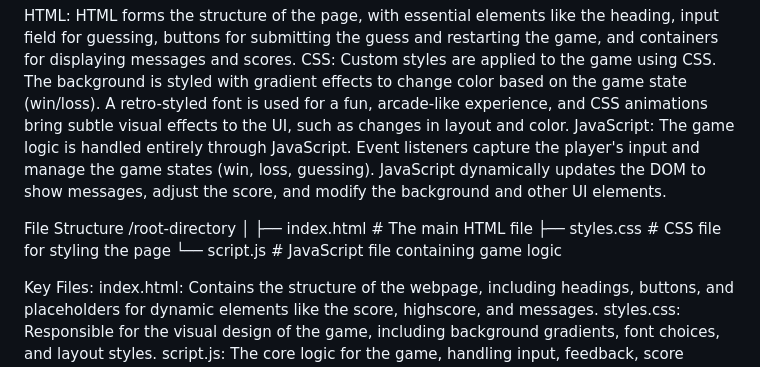
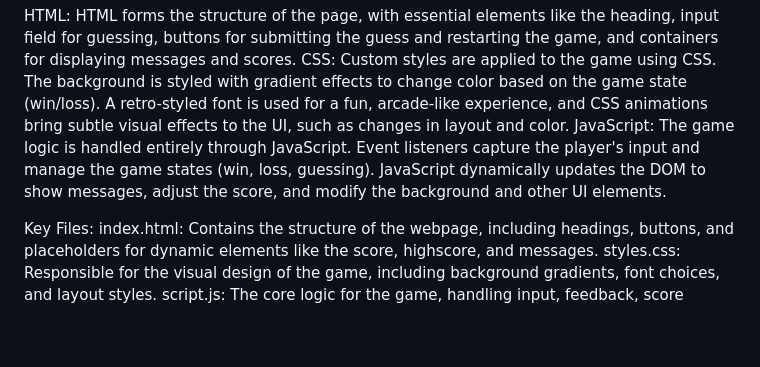
Before and after one commit to hemayasekar/Guess-the-number, a Markdown page: README.md, the part around the change. GitHub-like rendering; blank space fills up the shorter version.

```diff
--- a/README.md
+++ b/README.md
@@ -28,13 +28,6 @@ JavaScript:
 The game logic is handled entirely through JavaScript. Event listeners capture the player's input and manage the game states (win, loss, guessing).
 JavaScript dynamically updates the DOM to show messages, adjust the score, and modify the background and other UI elements.
 
-File Structure
-/root-directory
-│
-├── index.html          # The main HTML file
-├── styles.css          # CSS file for styling the page
-└── script.js           # JavaScript file containing game logic
-
 Key Files:
 index.html: Contains the structure of the webpage, including headings, buttons, and placeholders for dynamic elements like the score, highscore, and messages.
 styles.css: Responsible for the visual design of the game, including background gradients, font choices, and layout styles.
```
